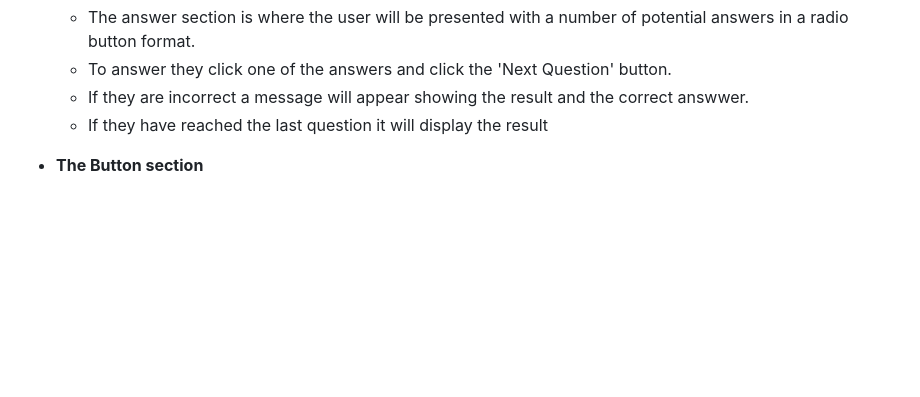
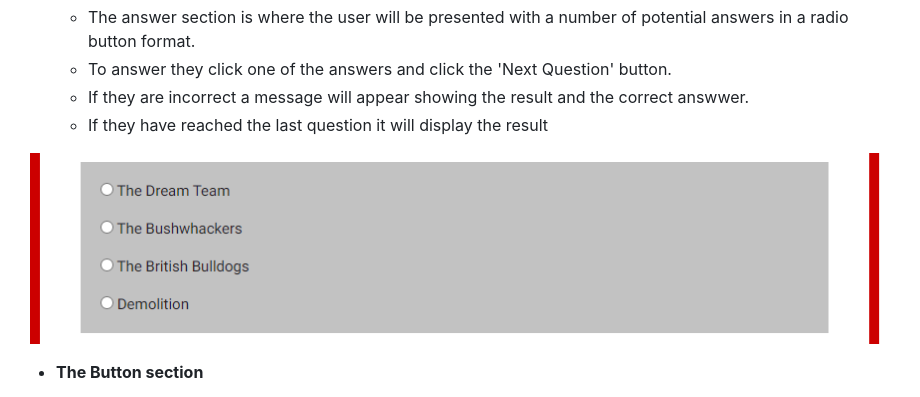
Before and after one commit to evelynfoy/fun-online-quiz-game, a Markdown page: README.md, the part around the change. Rendered like a GitHub page; pictures changed too: docs/images/AnswersArea.png (added); blank space fills up the shorter version.

Commit message:
Add answers area image to README

```diff
--- a/README.md
+++ b/README.md
@@ -71,7 +71,7 @@ It also has a button control to move to the next question.
   - If they are incorrect a message will appear showing the result and the correct answwer.
   - If they have reached the last question it will display the result
 
-
+![Answers Area](docs/images/AnswersArea.png)
 
 - __The Button section__
 
```
